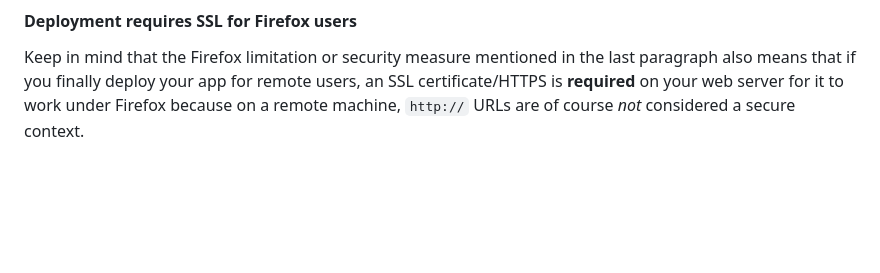
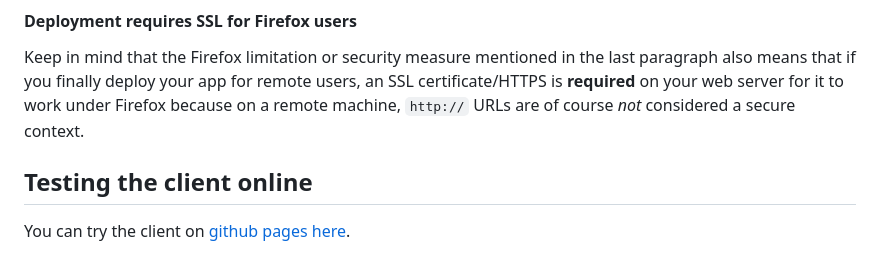
Before and after one commit to dfsp-spirit/webmidicapture, a Markdown page: README.md, the part around the change. Drawn GitHub-style; blank space fills up the shorter version.

Commit message:
NEW: link gh pages deployment

```diff
--- a/README.md
+++ b/README.md
@@ -53,3 +53,8 @@ If you do not feel like spinning up a local web server and want to simply test l
 #### Deployment requires SSL for Firefox users
 
 Keep in mind that the Firefox limitation or security measure mentioned in the last paragraph also means that if you finally deploy your app for remote users, an SSL certificate/HTTPS is **required** on your web server for it to work under Firefox because on a remote machine, `http://` URLs are of course *not* considered a secure context.
+
+
+## Testing the client online
+
+You can try the client on [github pages here](https://dfsp-spirit.github.io/webmidiplayground).
```
